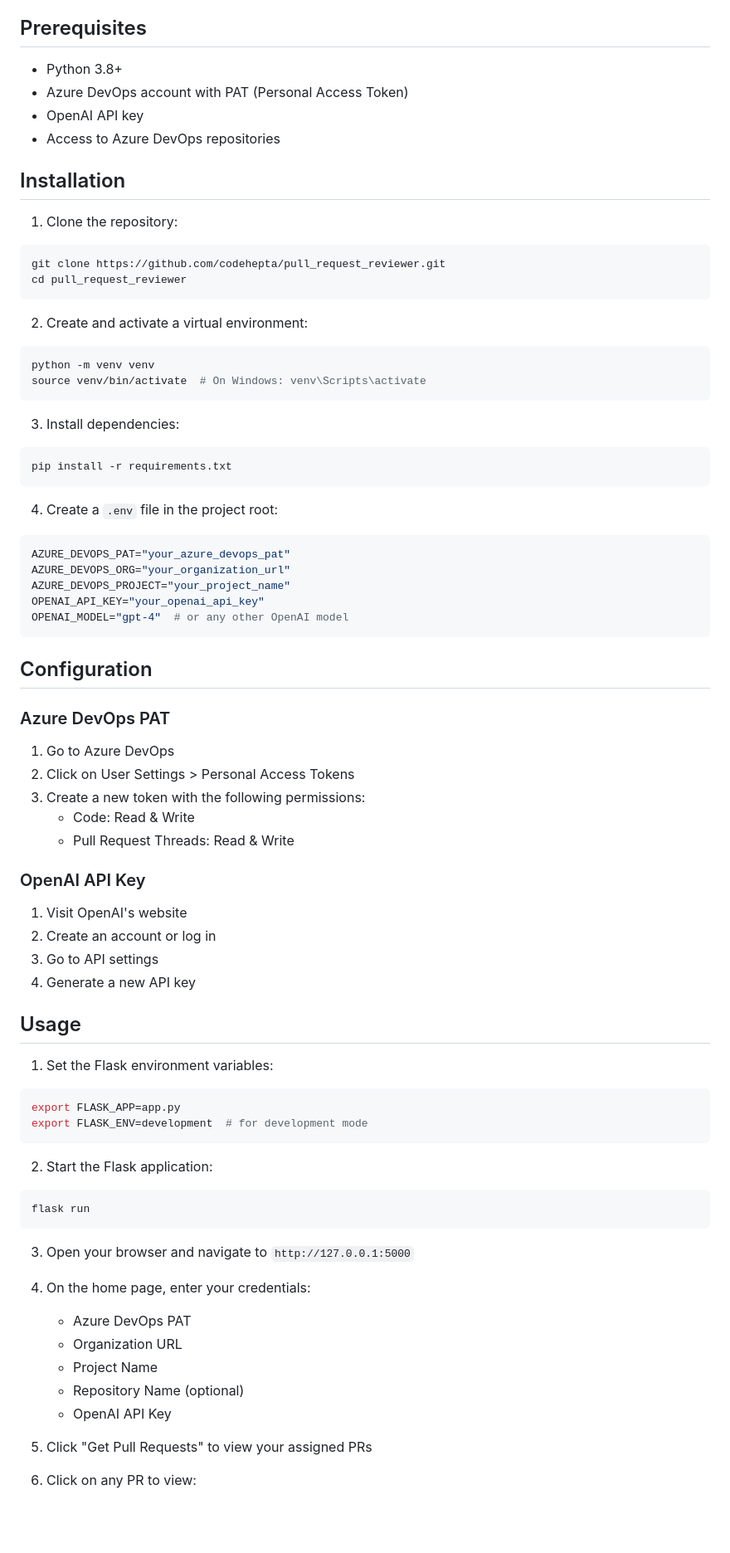
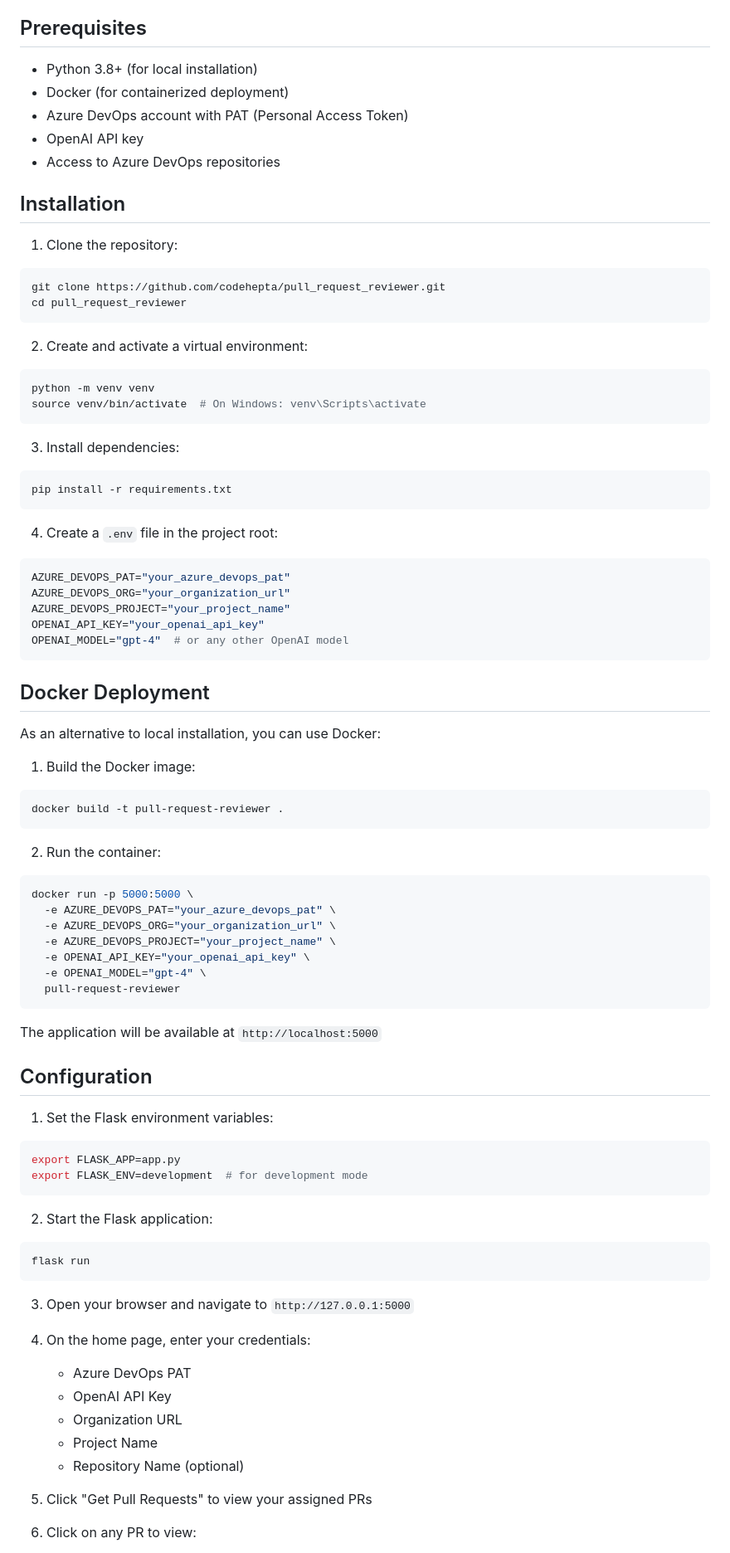
Before and after one commit to codehepta/pull_request_reviewer, a Markdown page: readme.md, the part around the change printed below. Shown: that part at 83% size. Drawn GitHub-style; blank space fills up the shorter version.

````diff
--- a/readme.md
+++ b/readme.md
@@ -15,7 +15,8 @@ An AI-powered tool that helps streamline the code review process in Azure DevOps
 
 ## Prerequisites
 
-- Python 3.8+
+- Python 3.8+ (for local installation)
+- Docker (for containerized deployment)
 - Azure DevOps account with PAT (Personal Access Token)
 - OpenAI API key
 - Access to Azure DevOps repositories
@@ -27,18 +28,15 @@ An AI-powered tool that helps streamline the code review process in Azure DevOps
 git clone https://github.com/codehepta/pull_request_reviewer.git
 cd pull_request_reviewer
 ```
-
 2. Create and activate a virtual environment:
 ```bash
 python -m venv venv
 source venv/bin/activate  # On Windows: venv\Scripts\activate
 ```
-
 3. Install dependencies:
 ```bash
 pip install -r requirements.txt
 ```
-
 4. Create a `.env` file in the project root:
 ```env
 AZURE_DEVOPS_PAT="your_azure_devops_pat"
@@ -48,42 +46,47 @@ OPENAI_API_KEY="your_openai_api_key"
 OPENAI_MODEL="gpt-4"  # or any other OpenAI model
 ```
 
+## Docker Deployment
+
+As an alternative to local installation, you can use Docker:
+
+1. Build the Docker image:
+```bash
+docker build -t pull-request-reviewer .
+```
+
+2. Run the container:
+```bash
+docker run -p 5000:5000 \
+  -e AZURE_DEVOPS_PAT="your_azure_devops_pat" \
+  -e AZURE_DEVOPS_ORG="your_organization_url" \
+  -e AZURE_DEVOPS_PROJECT="your_project_name" \
+  -e OPENAI_API_KEY="your_openai_api_key" \
+  -e OPENAI_MODEL="gpt-4" \
+  pull-request-reviewer
+```
+
+The application will be available at `http://localhost:5000`
+
 ## Configuration
-
-### Azure DevOps PAT
-1. Go to Azure DevOps
-2. Click on User Settings > Personal Access Tokens
-3. Create a new token with the following permissions:
-   - Code: Read & Write
-   - Pull Request Threads: Read & Write
-
-### OpenAI API Key
-1. Visit OpenAI's website
-2. Create an account or log in
-3. Go to API settings
-4. Generate a new API key
-
-## Usage
 
 1. Set the Flask environment variables:
 ```bash
 export FLASK_APP=app.py
 export FLASK_ENV=development  # for development mode
 ```
-
 2. Start the Flask application:
 ```bash
 flask run
 ```
-
 3. Open your browser and navigate to `http://127.0.0.1:5000`
 
 4. On the home page, enter your credentials:
    - Azure DevOps PAT
+   - OpenAI API Key
    - Organization URL
    - Project Name
    - Repository Name (optional)
-   - OpenAI API Key
 
 5. Click "Get Pull Requests" to view your assigned PRs
 
````
Also changed, not shown: other parts of readme.md (+1 -1 lines), .github/pull_request_template.md (added, +20 -0 lines), CHANGELOG.md (added, +25 -0 lines).
